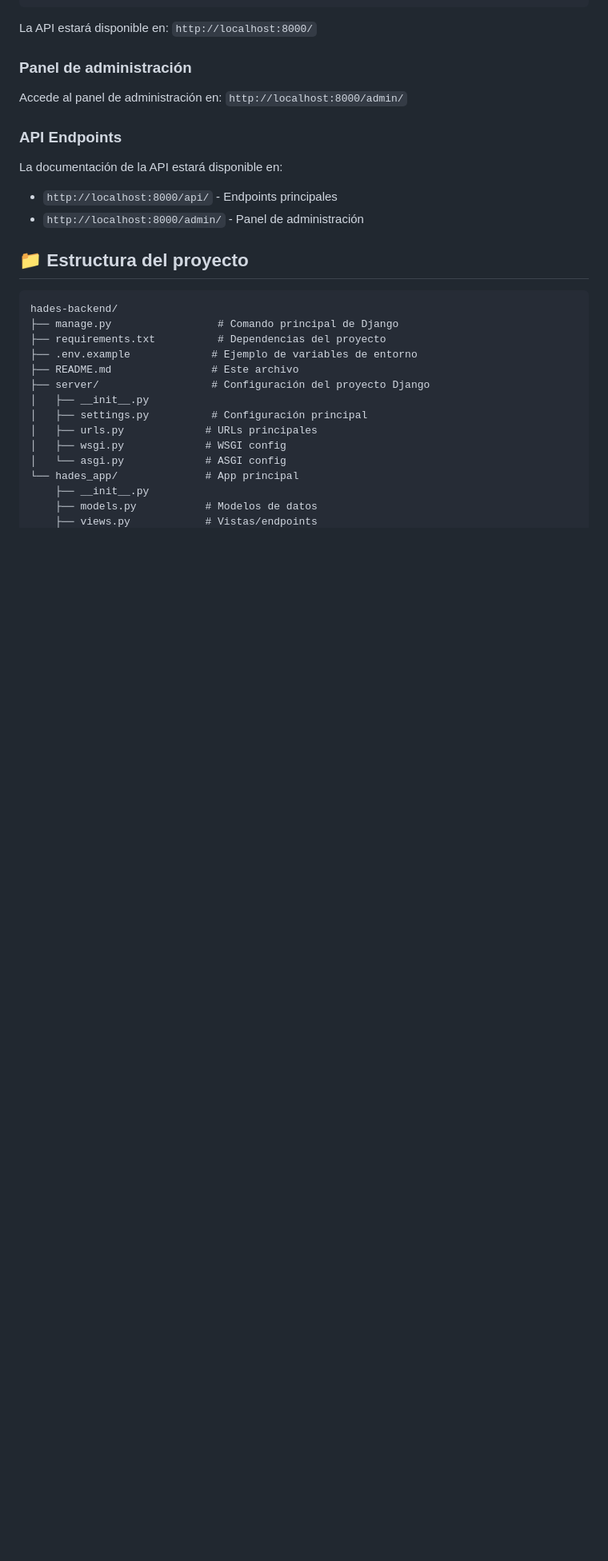
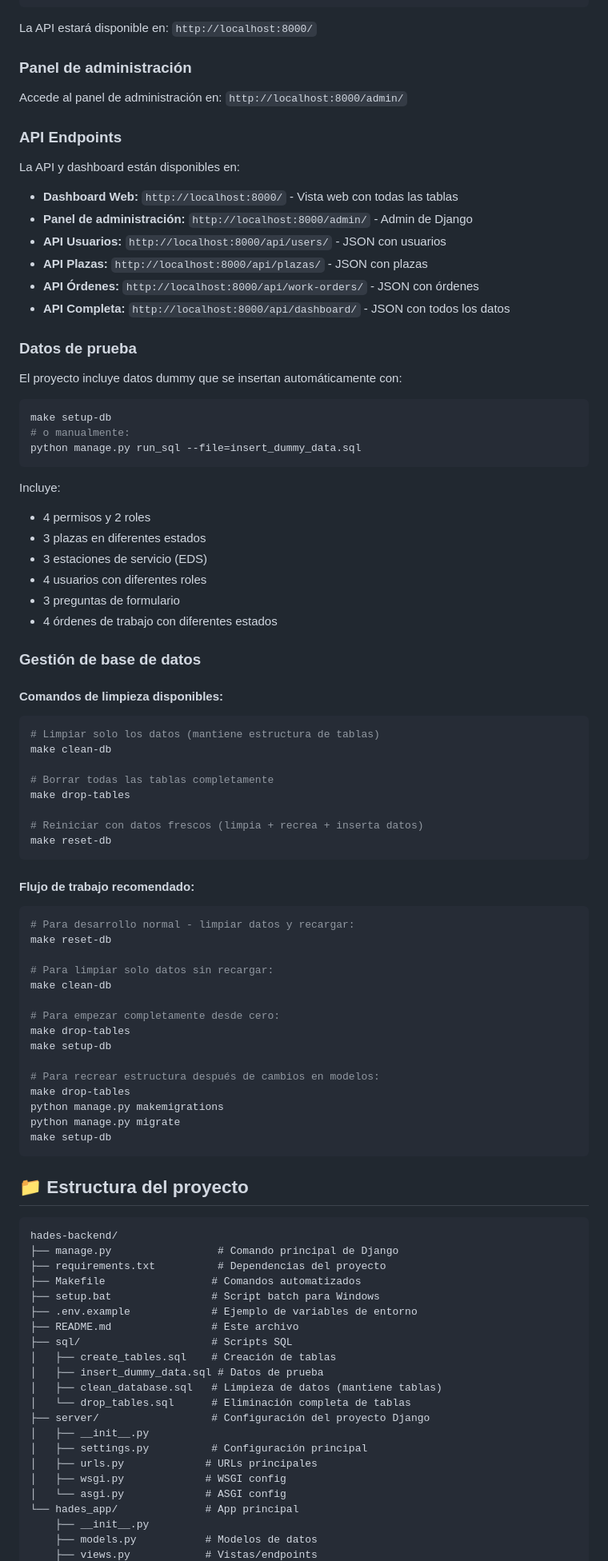
Before and after one commit to stephpoleo/hades-backend, a Markdown page: README.md, the part around one of its changes. Shown at 80% size. Rendered like a GitHub page; blank space fills up the shorter version.

Commit message:
Actualizacion del readme con instrucciones para el makefile

````diff
--- a/README.md
+++ b/README.md
@@ -104,10 +207,68 @@ Accede al panel de administración en: `http://localhost:8000/admin/`
 
 ### API Endpoints
 
-La documentación de la API estará disponible en:
+La API y dashboard están disponibles en:
 
-- `http://localhost:8000/api/` - Endpoints principales
-- `http://localhost:8000/admin/` - Panel de administración
+- **Dashboard Web:** `http://localhost:8000/` - Vista web con todas las tablas
+- **Panel de administración:** `http://localhost:8000/admin/` - Admin de Django
+- **API Usuarios:** `http://localhost:8000/api/users/` - JSON con usuarios
+- **API Plazas:** `http://localhost:8000/api/plazas/` - JSON con plazas
+- **API Órdenes:** `http://localhost:8000/api/work-orders/` - JSON con órdenes
+- **API Completa:** `http://localhost:8000/api/dashboard/` - JSON con todos los datos
+
+### Datos de prueba
+
+El proyecto incluye datos dummy que se insertan automáticamente con:
+
+```bash
+make setup-db
+# o manualmente:
+python manage.py run_sql --file=insert_dummy_data.sql
+```
+
+Incluye:
+
+- 4 permisos y 2 roles
+- 3 plazas en diferentes estados
+- 3 estaciones de servicio (EDS)
+- 4 usuarios con diferentes roles
+- 3 preguntas de formulario
+- 4 órdenes de trabajo con diferentes estados
+
+### Gestión de base de datos
+
+#### Comandos de limpieza disponibles:
+
+```bash
+# Limpiar solo los datos (mantiene estructura de tablas)
+make clean-db
+
+# Borrar todas las tablas completamente
+make drop-tables
+
+# Reiniciar con datos frescos (limpia + recrea + inserta datos)
+make reset-db
+```
+
+#### Flujo de trabajo recomendado:
+
+```bash
+# Para desarrollo normal - limpiar datos y recargar:
+make reset-db
+
+# Para limpiar solo datos sin recargar:
+make clean-db
+
+# Para empezar completamente desde cero:
+make drop-tables
+make setup-db
+
+# Para recrear estructura después de cambios en modelos:
+make drop-tables
+python manage.py makemigrations
+python manage.py migrate
+make setup-db
+```
 
 ## 📁 Estructura del proyecto
 
@@ -115,8 +276,15 @@ La documentación de la API estará disponible en:
 hades-backend/
 ├── manage.py                 # Comando principal de Django
 ├── requirements.txt          # Dependencias del proyecto
+├── Makefile                 # Comandos automatizados
+├── setup.bat                # Script batch para Windows
 ├── .env.example             # Ejemplo de variables de entorno
 ├── README.md                # Este archivo
+├── sql/                     # Scripts SQL
+│   ├── create_tables.sql    # Creación de tablas
+│   ├── insert_dummy_data.sql # Datos de prueba
+│   ├── clean_database.sql   # Limpieza de datos (mantiene tablas)
+│   └── drop_tables.sql      # Eliminación completa de tablas
 ├── server/                  # Configuración del proyecto Django
 │   ├── __init__.py
 │   ├── settings.py          # Configuración principal
````
Also changed, not shown: other parts of README.md (+110 -3 lines).
